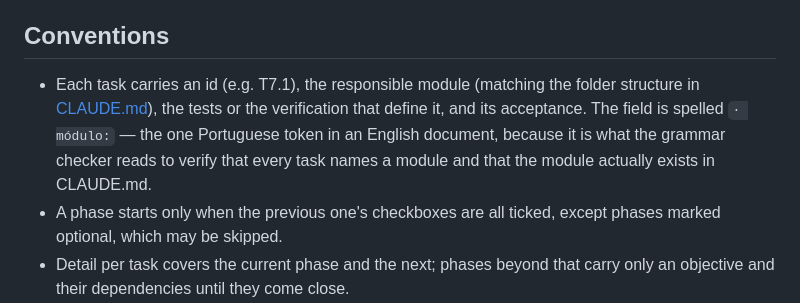
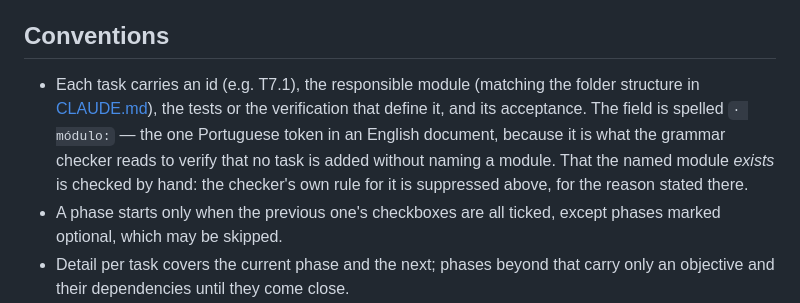
Before and after one commit to colatte/crema, a Markdown page: PLAN.md, the part around the change. GitHub-like rendering.

Commit message:
One line claiming a check that is suppressed two lines above it
The convention said the módulo token buys both T2 and T3. It buys T2 only —
T3 is suppressed, and the suppression sits directly above the sentence that
contradicted it.

```diff
--- a/PLAN.md
+++ b/PLAN.md
@@ -10,7 +10,7 @@
 
 ## Conventions
 
-- Each task carries an id (e.g. T7.1), the responsible module (matching the folder structure in [CLAUDE.md](CLAUDE.md)), the tests or the verification that define it, and its acceptance. The field is spelled `· módulo:` — the one Portuguese token in an English document, because it is what the grammar checker reads to verify that every task names a module and that the module actually exists in CLAUDE.md.
+- Each task carries an id (e.g. T7.1), the responsible module (matching the folder structure in [CLAUDE.md](CLAUDE.md)), the tests or the verification that define it, and its acceptance. The field is spelled `· módulo:` — the one Portuguese token in an English document, because it is what the grammar checker reads to verify that no task is added without naming a module. That the named module *exists* is checked by hand: the checker's own rule for it is suppressed above, for the reason stated there.
 - A phase starts only when the previous one's checkboxes are all ticked, except phases marked optional, which may be skipped.
 - Detail per task covers the current phase and the next; phases beyond that carry only an objective and their dependencies until they come close.
 - **Task ids are never renumbered and never reused.** T7.1, T10.2 and T17.6 sit inside phases numbered 1 to 4 because the id — not the phase — is the thread tying a residue to the round that opened it; closing the numeric gaps would cut that thread and buy nothing.
```
